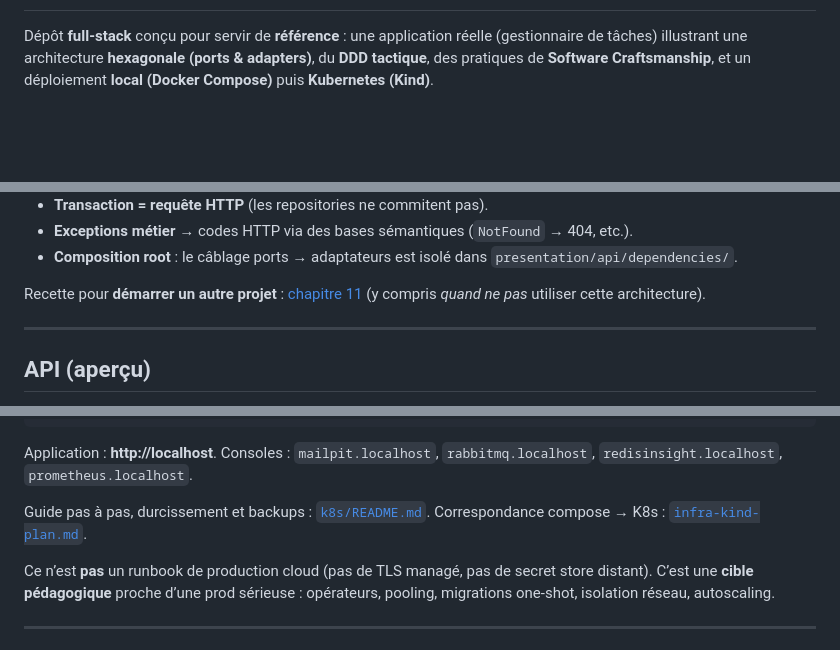
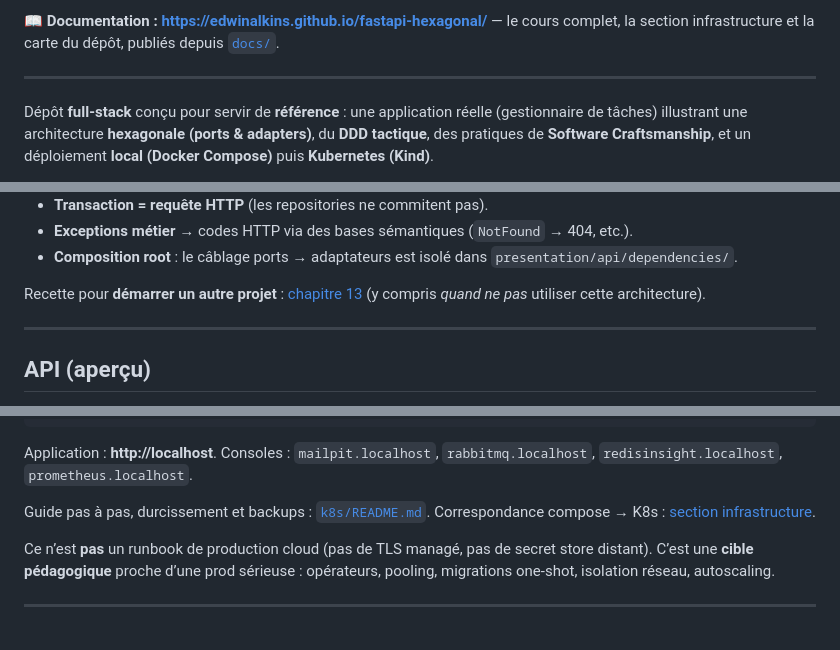
Before and after one commit to EdwinAlkins/fastapi-hexagonal, a Markdown page: README.md, 3 parts joined by grey strips. Rendered like a GitHub page; blank space fills up the shorter version.

```diff
--- a/README.md
+++ b/README.md
@@ -2,3 +17,8 @@
+**📖 Documentation : <https://edwinalkins.github.io/fastapi-hexagonal/>** — le
+cours complet, la section infrastructure et la carte du dépôt, publiés depuis
+[`docs/`](docs/).
+
+---
 
 Dépôt **full-stack** conçu pour servir de **référence** : une application réelle
 (gestionnaire de tâches) illustrant une architecture **hexagonale (ports &
@@ -187,7 +207,7 @@ Principes visibles dans le code :
   `presentation/api/dependencies/`.
 
 Recette pour **démarrer un autre projet** :
-[chapitre 11](backend/docs/cours/11-demarrer-un-projet.md) (y compris *quand ne
+[chapitre 13](backend/docs/cours/13-demarrer-un-projet.md) (y compris *quand ne
 pas* utiliser cette architecture).
 
 ---
@@ -246,7 +266,8 @@ Application : **http://localhost**. Consoles : `mailpit.localhost`,
 `rabbitmq.localhost`, `redisinsight.localhost`, `prometheus.localhost`.
 
 Guide pas à pas, durcissement et backups : [`k8s/README.md`](k8s/README.md).
-Correspondance compose → K8s : [`infra-kind-plan.md`](infra-kind-plan.md).
+Correspondance compose → K8s :
+[section infrastructure](https://edwinalkins.github.io/fastapi-hexagonal/infra/index.html).
 
 Ce n’est **pas** un runbook de production cloud (pas de TLS managé, pas de
 secret store distant). C’est une **cible pédagogique** proche d’une prod
```
Also changed, not shown: other parts of README.md (+15 -0 lines).
